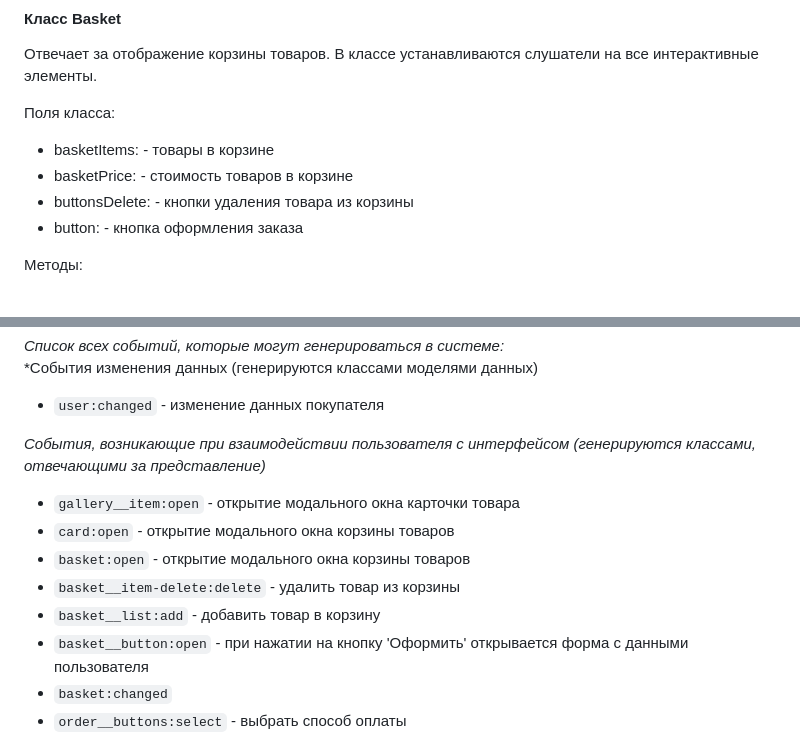
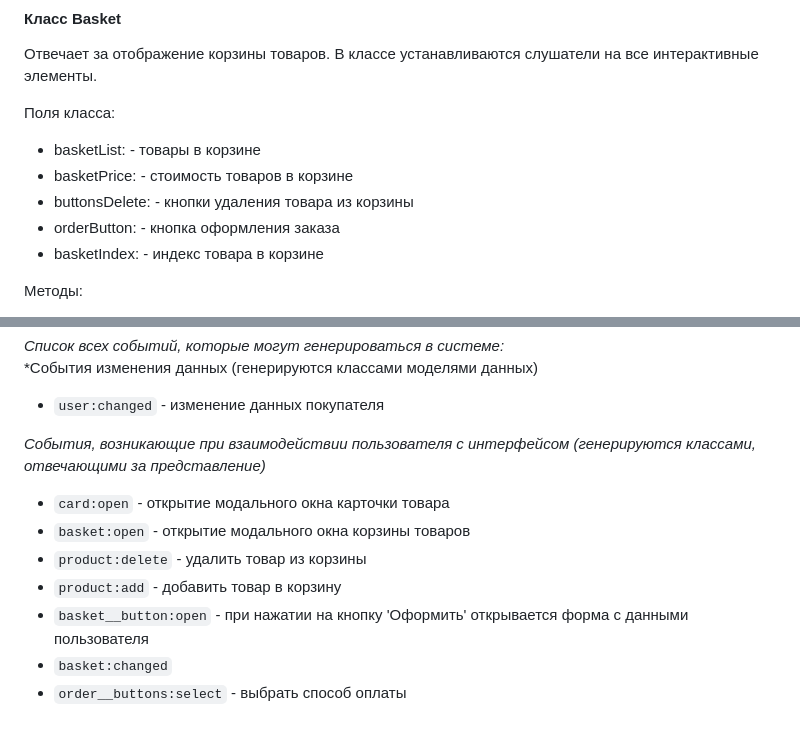
Before and after one commit to ekatyashatunova/web-larek-frontend, a Markdown page: README.md, 2 parts joined by grey strips. Drawn GitHub-style.

Commit message:
readme 21.09

```diff
--- a/README.md
+++ b/README.md
@@ -228,10 +228,11 @@ export type TBasketOrder = Pick<IProductItem, 'title' | 'price' | 'id'>
 В классе устанавливаются слушатели на все интерактивные элементы.
 
 Поля класса:
-- basketItems: <HTMLElement> - товары в корзине
+- basketList: <HTMLElement> - товары в корзине
 - basketPrice: <HTMLElement> - стоимость товаров в корзине
 - buttonsDelete: <HTMLButtonElement> - кнопки удаления товара из корзины
-- button: <HTMLButtonElement> - кнопка оформления заказа
+- orderButton: <HTMLButtonElement> - кнопка оформления заказа
+- basketIndex: <HTMLElement> - индекс товара в корзине
 
 Методы:
 - open() - открывает попап формы данных пользователя (кнопка 'Оформить')
@@ -303,11 +304,10 @@ export type TBasketOrder = Pick<IProductItem, 'title' | 'price' | 'id'>
 - `user:changed` - изменение данных покупателя
 
 *События, возникающие при взаимодействии пользователя с интерфейсом (генерируются классами, отвечающими за представление)*
-- `gallery__item:open` - открытие модального окна карточки товара
-- `card:open` - открытие модального окна корзины товаров
+- `card:open` - открытие модального окна карточки товара
 - `basket:open` - открытие модального окна корзины товаров
-- `basket__item-delete:delete` - удалить товар из корзины
-- `basket__list:add` - добавить товар в корзину
+- `product:delete` - удалить товар из корзины
+- `product:add` - добавить товар в корзину
 - `basket__button:open` - при нажатии на кнопку 'Оформить' открывается форма с данными пользователя
 - `basket:changed`
 - `order__buttons:select` - выбрать способ оплаты
```
